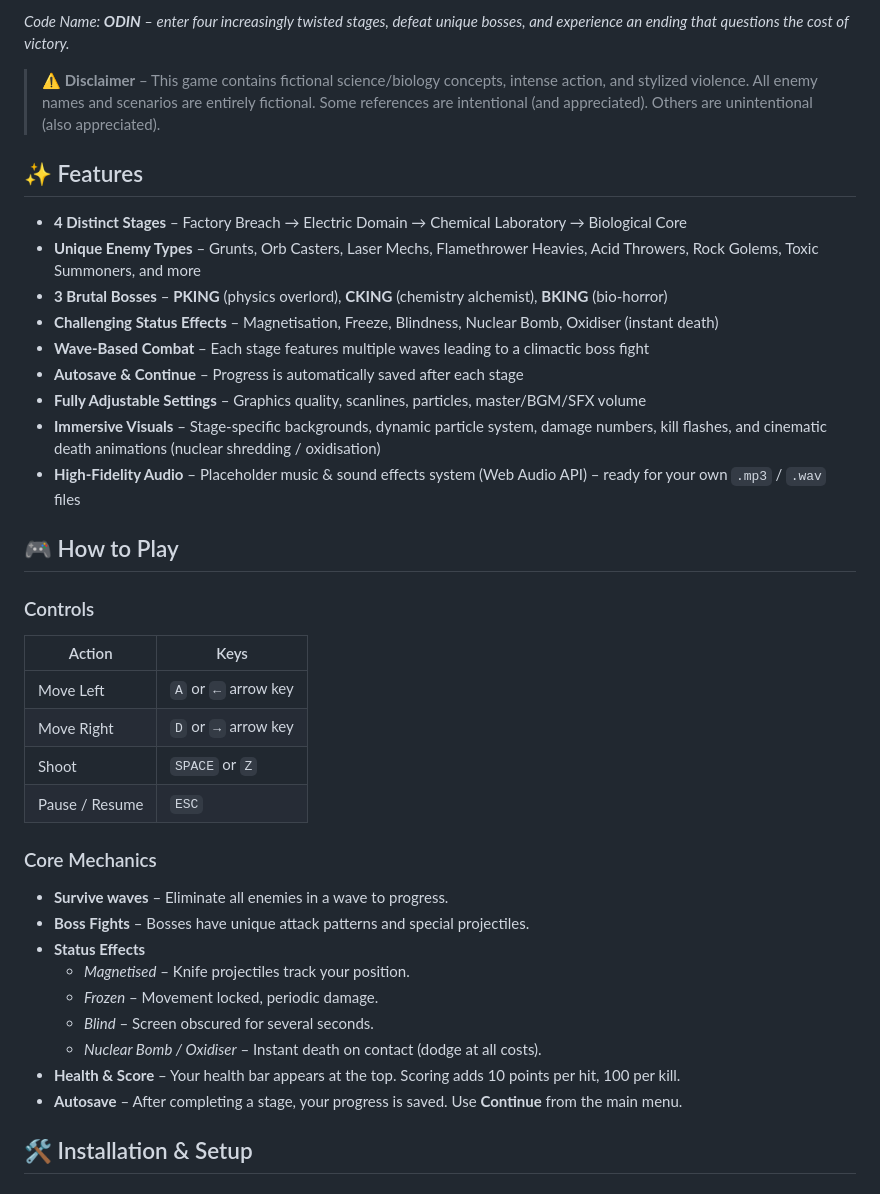
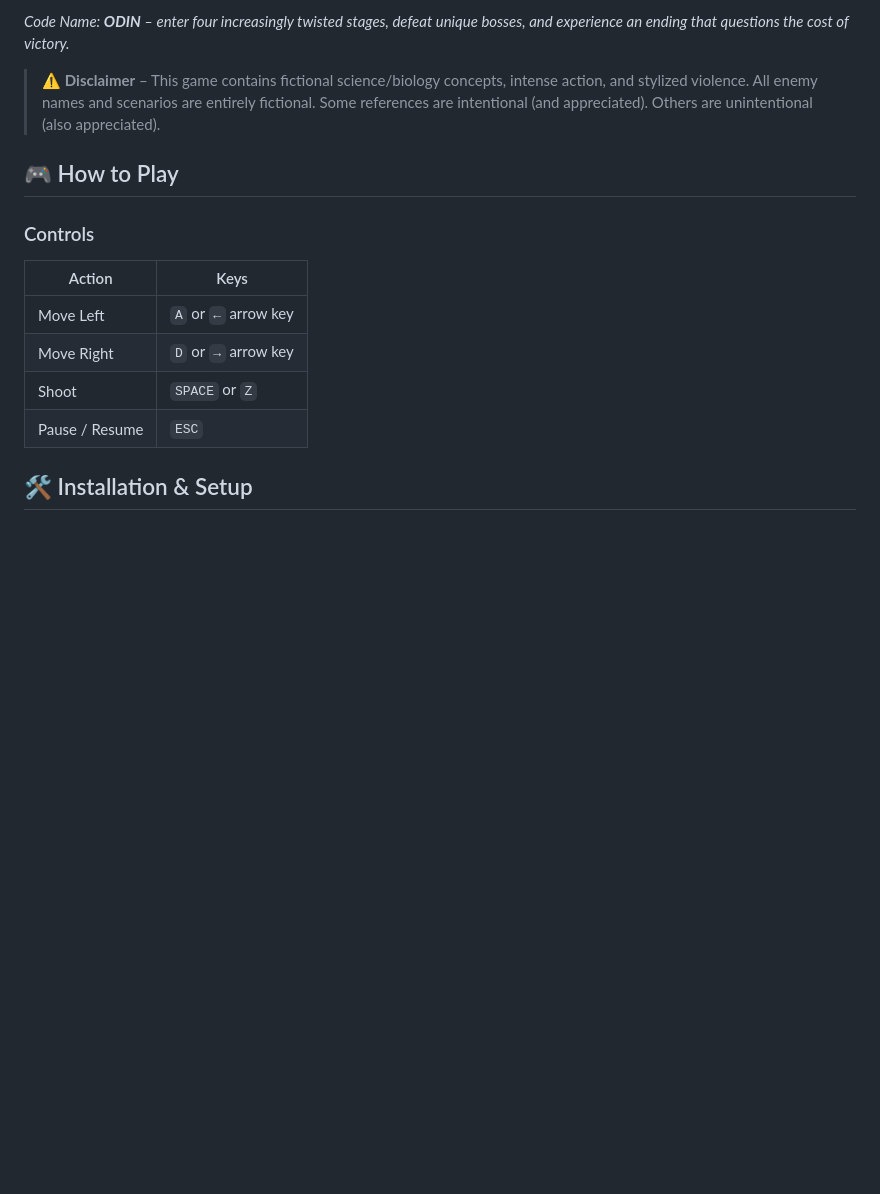
Before and after one commit to TheThreatner/PlazmaShooter, a Markdown page: README.md, the part around one of its changes. GitHub-like rendering; blank space fills up the shorter version.

```diff
--- a/README.md
+++ b/README.md
@@ -10,18 +10,6 @@
 
 > ⚠️ **Disclaimer** – This game contains fictional science/biology concepts, intense action, and stylized violence. All enemy names and scenarios are entirely fictional. Some references are intentional (and appreciated). Others are unintentional (also appreciated).
 
-## ✨ Features
-
-- **4 Distinct Stages** – Factory Breach → Electric Domain → Chemical Laboratory → Biological Core
-- **Unique Enemy Types** – Grunts, Orb Casters, Laser Mechs, Flamethrower Heavies, Acid Throwers, Rock Golems, Toxic Summoners, and more
-- **3 Brutal Bosses** – **PKING** (physics overlord), **CKING** (chemistry alchemist), **BKING** (bio‑horror)
-- **Challenging Status Effects** – Magnetisation, Freeze, Blindness, Nuclear Bomb, Oxidiser (instant death)
-- **Wave‑Based Combat** – Each stage features multiple waves leading to a climactic boss fight
-- **Autosave & Continue** – Progress is automatically saved after each stage
-- **Fully Adjustable Settings** – Graphics quality, scanlines, particles, master/BGM/SFX volume
-- **Immersive Visuals** – Stage‑specific backgrounds, dynamic particle system, damage numbers, kill flashes, and cinematic death animations (nuclear shredding / oxidisation)
-- **High‑Fidelity Audio** – Placeholder music & sound effects system (Web Audio API) – ready for your own `.mp3` / `.wav` files
-
 ## 🎮 How to Play
 
 ### Controls
@@ -32,18 +20,6 @@
 | Move Right       | `D` or `→` arrow key     |
 | Shoot            | `SPACE` or `Z`           |
 | Pause / Resume   | `ESC`                    |
-
-### Core Mechanics
-
-- **Survive waves** – Eliminate all enemies in a wave to progress.
-- **Boss Fights** – Bosses have unique attack patterns and special projectiles.
-- **Status Effects**
-  - *Magnetised* – Knife projectiles track your position.
-  - *Frozen* – Movement locked, periodic damage.
-  - *Blind* – Screen obscured for several seconds.
-  - *Nuclear Bomb / Oxidiser* – Instant death on contact (dodge at all costs).
-- **Health & Score** – Your health bar appears at the top. Scoring adds 10 points per hit, 100 per kill.
-- **Autosave** – After completing a stage, your progress is saved. Use **Continue** from the main menu.
 
 ## 🛠 Installation & Setup
 
```
Also changed, not shown: other parts of README.md (+0 -20 lines).
